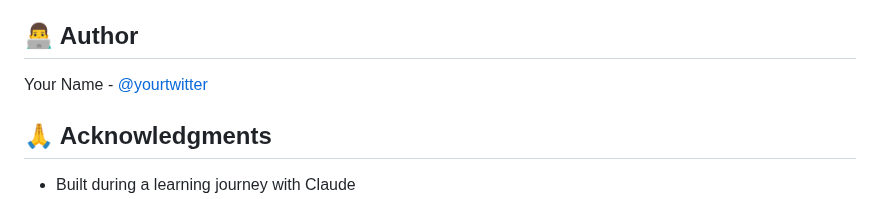
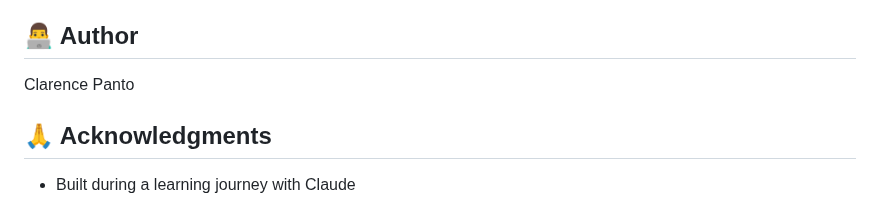
Before and after one commit to clarencepanto/stockflow-api-backend, a Markdown page: README.md, the part around one of its changes. GitHub-like rendering.

```diff
--- a/README.md
+++ b/README.md
@@ -208,7 +208,7 @@ This project is licensed under the MIT License.
 
 ## 👨‍💻 Author
 
-Your Name - [@yourtwitter](https://twitter.com/yourtwitter)
+Clarence Panto
 
 ## 🙏 Acknowledgments
 
```
Also changed, not shown: other parts of README.md (+1 -1 lines).
